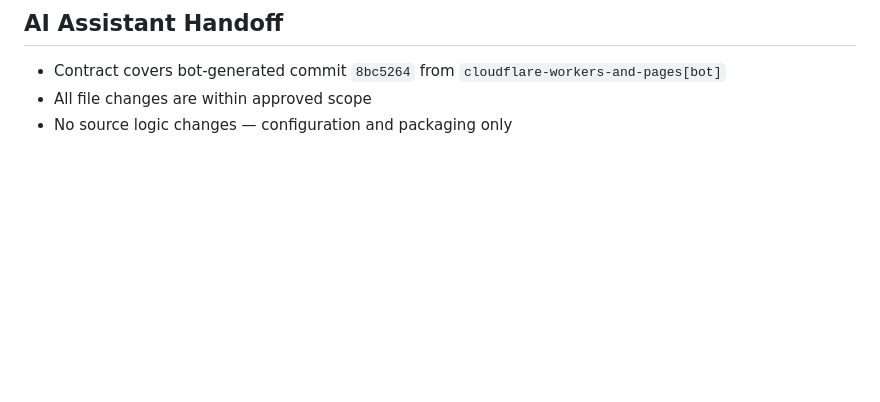
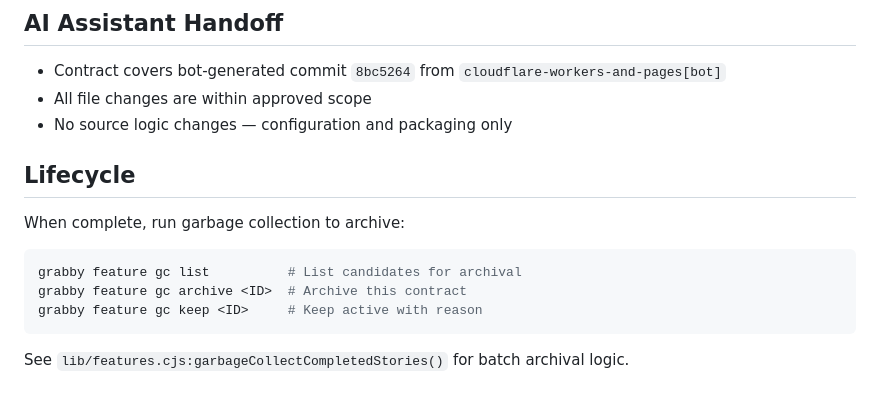
Before and after one commit to Raccoon-King/ai-feature-contracts, a Markdown page: contracts/cloudflare-workers-config.fc.md, the part around the change. GitHub-like rendering; blank space fills up the shorter version.

````diff
--- a/contracts/cloudflare-workers-config.fc.md
+++ b/contracts/cloudflare-workers-config.fc.md
@@ -77,3 +77,12 @@ Add Cloudflare Workers deployment configuration to serve the `docs/` directory a
 - Contract covers bot-generated commit `8bc5264` from `cloudflare-workers-and-pages[bot]`
 - All file changes are within approved scope
 - No source logic changes — configuration and packaging only
+
+## Lifecycle
+When complete, run garbage collection to archive:
+```bash
+grabby feature gc list          # List candidates for archival
+grabby feature gc archive <ID>  # Archive this contract
+grabby feature gc keep <ID>     # Keep active with reason
+```
+See `lib/features.cjs:garbageCollectCompletedStories()` for batch archival logic.
````
Also changed, not shown: contracts/GRAB-CLI-001.fc.md (+9 -0 lines).
